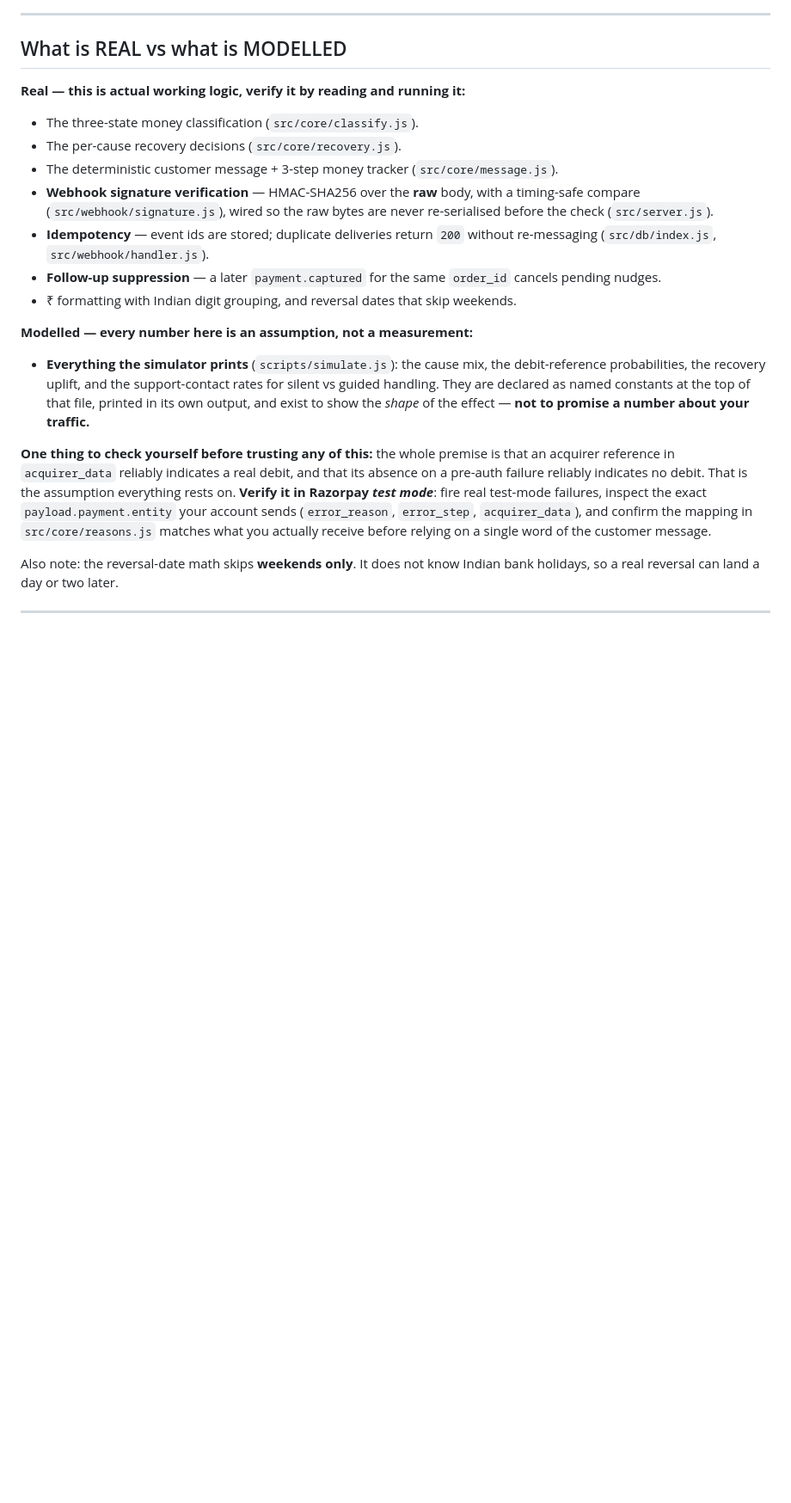
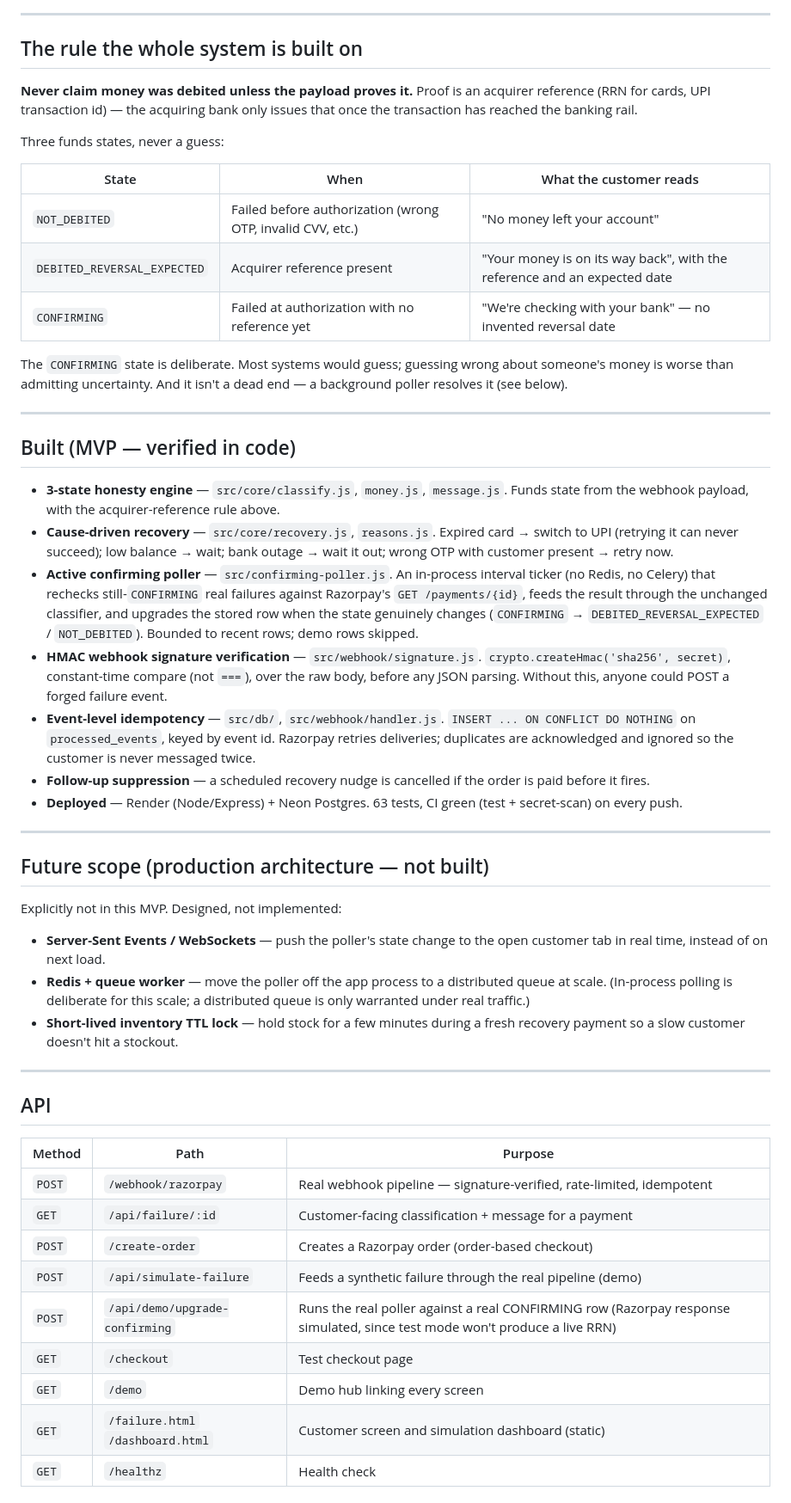
Before and after one commit to Skyhunter03/payment-failure-recovery, a Markdown page: README.md, the part around one of its changes. Shown at 86% size. Drawn GitHub-style; blank space fills up the shorter version.

```diff
--- a/README.md
+++ b/README.md
@@ -53,39 +45,55 @@ plain-English `rationale`. See `src/core/recovery.js`.
 
 ---
 
-## What is REAL vs what is MODELLED
+## The rule the whole system is built on
 
-**Real — this is actual working logic, verify it by reading and running it:**
+**Never claim money was debited unless the payload proves it.** Proof is an acquirer reference (RRN for cards, UPI transaction id) — the acquiring bank only issues that once the transaction has reached the banking rail.
 
-- The three-state money classification (`src/core/classify.js`).
-- The per-cause recovery decisions (`src/core/recovery.js`).
-- The deterministic customer message + 3-step money tracker (`src/core/message.js`).
-- **Webhook signature verification** — HMAC-SHA256 over the **raw** body, with a
-  timing-safe compare (`src/webhook/signature.js`), wired so the raw bytes are
-  never re-serialised before the check (`src/server.js`).
-- **Idempotency** — event ids are stored; duplicate deliveries return `200`
-  without re-messaging (`src/db/index.js`, `src/webhook/handler.js`).
-- **Follow-up suppression** — a later `payment.captured` for the same `order_id`
-  cancels pending nudges.
-- ₹ formatting with Indian digit grouping, and reversal dates that skip weekends.
+Three funds states, never a guess:
 
-**Modelled — every number here is an assumption, not a measurement:**
+| State | When | What the customer reads |
+|---|---|---|
+| `NOT_DEBITED` | Failed before authorization (wrong OTP, invalid CVV, etc.) | "No money left your account" |
+| `DEBITED_REVERSAL_EXPECTED` | Acquirer reference present | "Your money is on its way back", with the reference and an expected date |
+| `CONFIRMING` | Failed at authorization with no reference yet | "We're checking with your bank" — no invented reversal date |
 
-- **Everything the simulator prints** (`scripts/simulate.js`): the cause mix,
-  the debit-reference probabilities, the recovery uplift, and the
-  support-contact rates for silent vs guided handling. They are declared as
-  named constants at the top of that file, printed in its own output, and exist
-  to show the *shape* of the effect — **not to promise a number about your
-  traffic.**
+The `CONFIRMING` state is deliberate. Most systems would guess; guessing wrong about someone's money is worse than admitting uncertainty. And it isn't a dead end — a background poller resolves it (see below).
 
-**One thing to check yourself before trusting any of this:** the whole premise
-is that an acquirer reference in `acquirer_data` reliably indicates a real debit,
-and that its absence on a pre-auth failure reliably indicates no debit. That is
-the assumption everything rests on. **Verify it in Razorpay _test mode_**: fire
-real test-mode failures, inspect the exact `payload.payment.entity` your account
-sends (`error_reason`, `error_step`, `acquirer_data`), and confirm the mapping
-in `src/core/reasons.js` matches what you actually receive before relying on a
-single word of the customer message.
+---
 
-Also note: the reversal-date math skips **weekends only**. It does not know
-Indian bank holidays, so a real reversal can land a day or two later.
+## Built (MVP — verified in code)
+
+- **3-state honesty engine** — `src/core/classify.js`, `money.js`, `message.js`. Funds state from the webhook payload, with the acquirer-reference rule above.
+- **Cause-driven recovery** — `src/core/recovery.js`, `reasons.js`. Expired card → switch to UPI (retrying it can never succeed); low balance → wait; bank outage → wait it out; wrong OTP with customer present → retry now.
+- **Active confirming poller** — `src/confirming-poller.js`. An in-process interval ticker (no Redis, no Celery) that rechecks still-`CONFIRMING` real failures against Razorpay's `GET /payments/{id}`, feeds the result through the unchanged classifier, and upgrades the stored row when the state genuinely changes (`CONFIRMING` → `DEBITED_REVERSAL_EXPECTED` / `NOT_DEBITED`). Bounded to recent rows; demo rows skipped.
+- **HMAC webhook signature verification** — `src/webhook/signature.js`. `crypto.createHmac('sha256', secret)`, constant-time compare (not `===`), over the raw body, before any JSON parsing. Without this, anyone could POST a forged failure event.
+- **Event-level idempotency** — `src/db/`, `src/webhook/handler.js`. `INSERT ... ON CONFLICT DO NOTHING` on `processed_events`, keyed by event id. Razorpay retries deliveries; duplicates are acknowledged and ignored so the customer is never messaged twice.
+- **Follow-up suppression** — a scheduled recovery nudge is cancelled if the order is paid before it fires.
+- **Deployed** — Render (Node/Express) + Neon Postgres. 63 tests, CI green (test + secret-scan) on every push.
+
+---
+
+## Future scope (production architecture — not built)
+
+Explicitly not in this MVP. Designed, not implemented:
+
+- **Server-Sent Events / WebSockets** — push the poller's state change to the open customer tab in real time, instead of on next load.
+- **Redis + queue worker** — move the poller off the app process to a distributed queue at scale. (In-process polling is deliberate for this scale; a distributed queue is only warranted under real traffic.)
+- **Short-lived inventory TTL lock** — hold stock for a few minutes during a fresh recovery payment so a slow customer doesn't hit a stockout.
+
+---
+
+## API
+
+| Method | Path | Purpose |
+|---|---|---|
+| `POST` | `/webhook/razorpay` | Real webhook pipeline — signature-verified, rate-limited, idempotent |
+| `GET` | `/api/failure/:id` | Customer-facing classification + message for a payment |
+| `POST` | `/create-order` | Creates a Razorpay order (order-based checkout) |
+| `POST` | `/api/simulate-failure` | Feeds a synthetic failure through the real pipeline (demo) |
+| `POST` | `/api/demo/upgrade-confirming` | Runs the real poller against a real CONFIRMING row (Razorpay response simulated, since test mode won't produce a live RRN) |
+| `GET` | `/checkout` | Test checkout page |
+| `GET` | `/demo` | Demo hub linking every screen |
+| `GET` | `/failure.html` `/dashboard.html` | Customer screen and simulation dashboard (static) |
+| `GET` | `/healthz` | Health check |
+
```
Also changed, not shown: other parts of README.md (+74 -113 lines).
